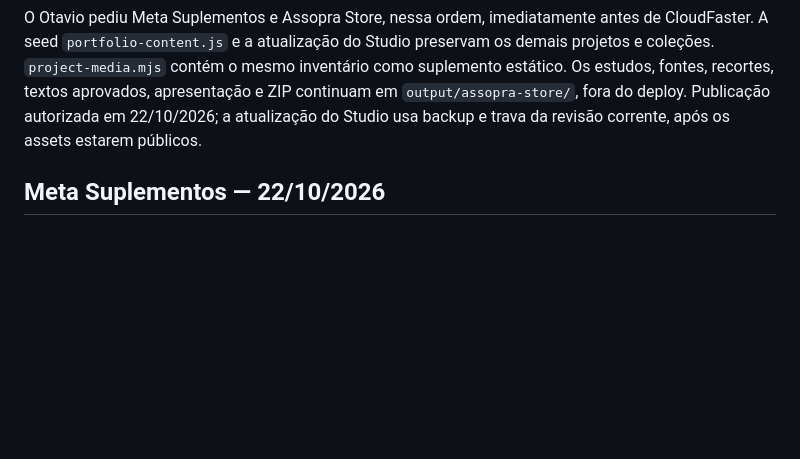
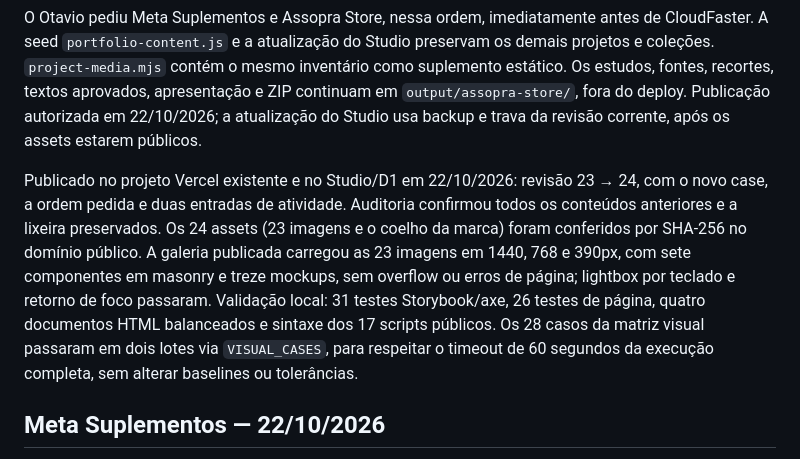
Before and after one commit to oktavio-eng/design-engineer, a Markdown page: docs/nova-home-projetos.md, the part around the change. Rendered like a GitHub page; blank space fills up the shorter version.

Commit message:
Document verified Assopra production publication

```diff
--- a/docs/nova-home-projetos.md
+++ b/docs/nova-home-projetos.md
@@ -7,6 +7,8 @@ Case de redesign aprovado pelo Otavio, com o mesmo escopo confirmado da Meta: UX
 `assets/projects/assopra-store/` preserva as 23 imagens da apresentação local aprovada: nove MacBooks e quatro iPhones já compostos em PNG transparente, sete componentes individuais e três campanhas recortadas da home fornecida no Figma. Os nove recortes desktop têm proporção 1,6:1, exatamente a área útil do MacBook, preenchendo a tela sem deformação. Os iPhones usam telas mobile reais, com espaço para a ilha dinâmica não encobrir os títulos. Os dispositivos usam `framed: true`, os componentes usam `layout: "masonry"` e as campanhas usam `layout: "banners"`, com o texto aprovado sobre autoria e IA. Reutilizam gap 16, raio 16, borda preta a 8%, sem sombras ou fundo cinza externo. O favicon é o coelho da marca, recortado da navegação original; a fonte e as coordenadas ficam no estudo local.
 
 O Otavio pediu Meta Suplementos e Assopra Store, nessa ordem, imediatamente antes de CloudFaster. A seed `portfolio-content.js` e a atualização do Studio preservam os demais projetos e coleções. `project-media.mjs` contém o mesmo inventário como suplemento estático. Os estudos, fontes, recortes, textos aprovados, apresentação e ZIP continuam em `output/assopra-store/`, fora do deploy. Publicação autorizada em 22/10/2026; a atualização do Studio usa backup e trava da revisão corrente, após os assets estarem públicos.
+
+Publicado no projeto Vercel existente e no Studio/D1 em 22/10/2026: revisão 23 → 24, com o novo case, a ordem pedida e duas entradas de atividade. Auditoria confirmou todos os conteúdos anteriores e a lixeira preservados. Os 24 assets (23 imagens e o coelho da marca) foram conferidos por SHA-256 no domínio público. A galeria publicada carregou as 23 imagens em 1440, 768 e 390px, com sete componentes em masonry e treze mockups, sem overflow ou erros de página; lightbox por teclado e retorno de foco passaram. Validação local: 31 testes Storybook/axe, 26 testes de página, quatro documentos HTML balanceados e sintaxe dos 17 scripts públicos. Os 28 casos da matriz visual passaram em dois lotes via `VISUAL_CASES`, para respeitar o timeout de 60 segundos da execução completa, sem alterar baselines ou tolerâncias.
 
 ## Meta Suplementos — 22/10/2026
 
```
